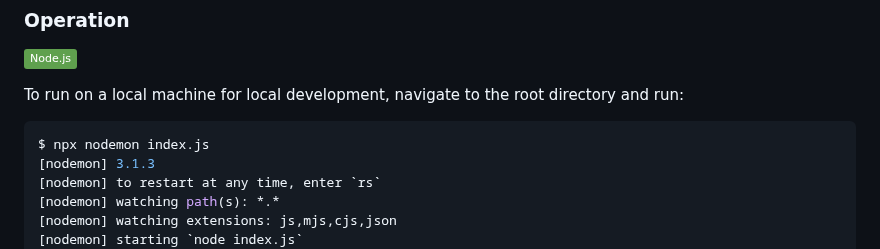
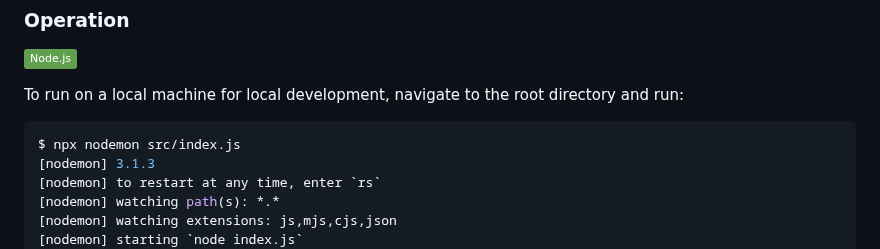
Before and after one commit to essteer/xuan-zang, a Markdown page: README.md, the part around the change. Rendered like a GitHub page; badges without logos.

Commit message:
chore: Update launch instructions

````diff
--- a/README.md
+++ b/README.md
@@ -60,7 +60,7 @@ $ npm install
 To run on a local machine for local development, navigate to the root directory and run:
 
 ```console
-$ npx nodemon index.js
+$ npx nodemon src/index.js
 [nodemon] 3.1.3
 [nodemon] to restart at any time, enter `rs`
 [nodemon] watching path(s): *.*
````
